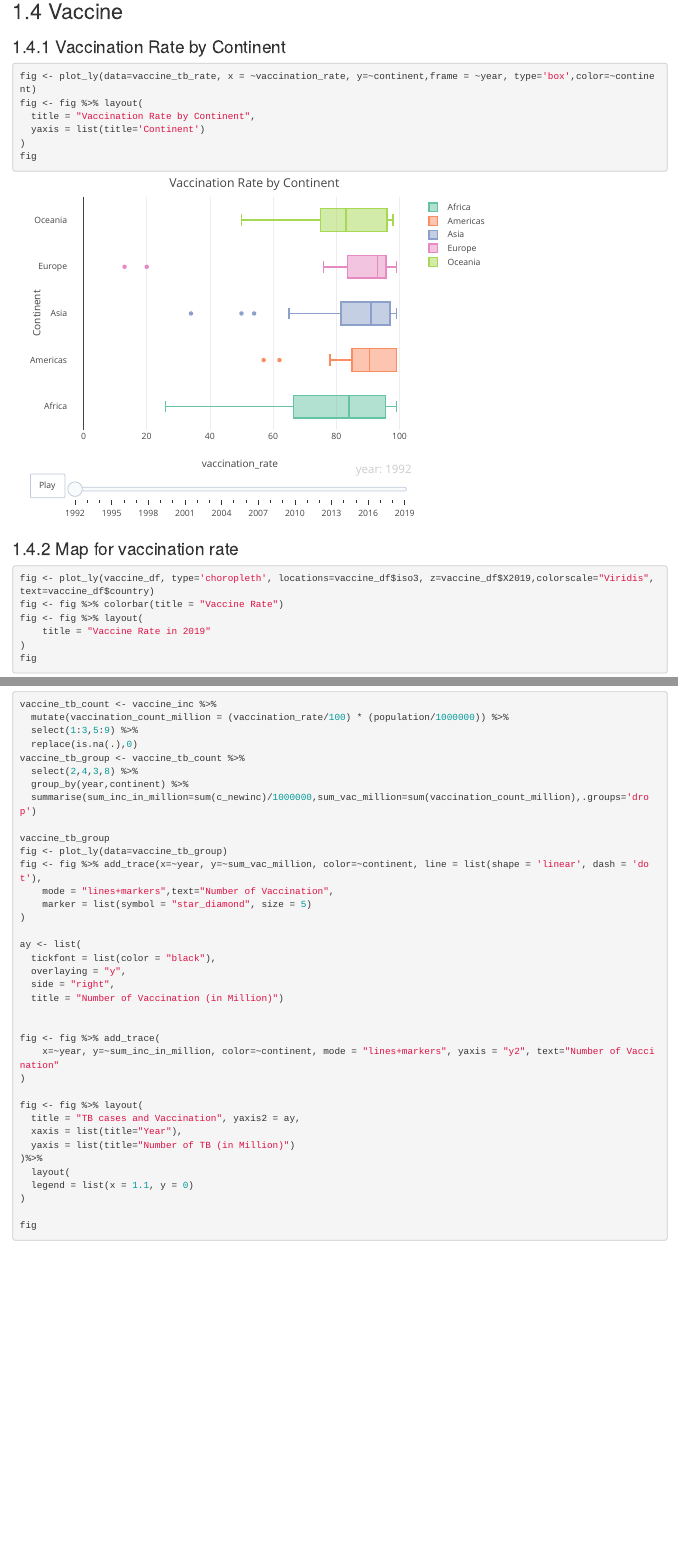
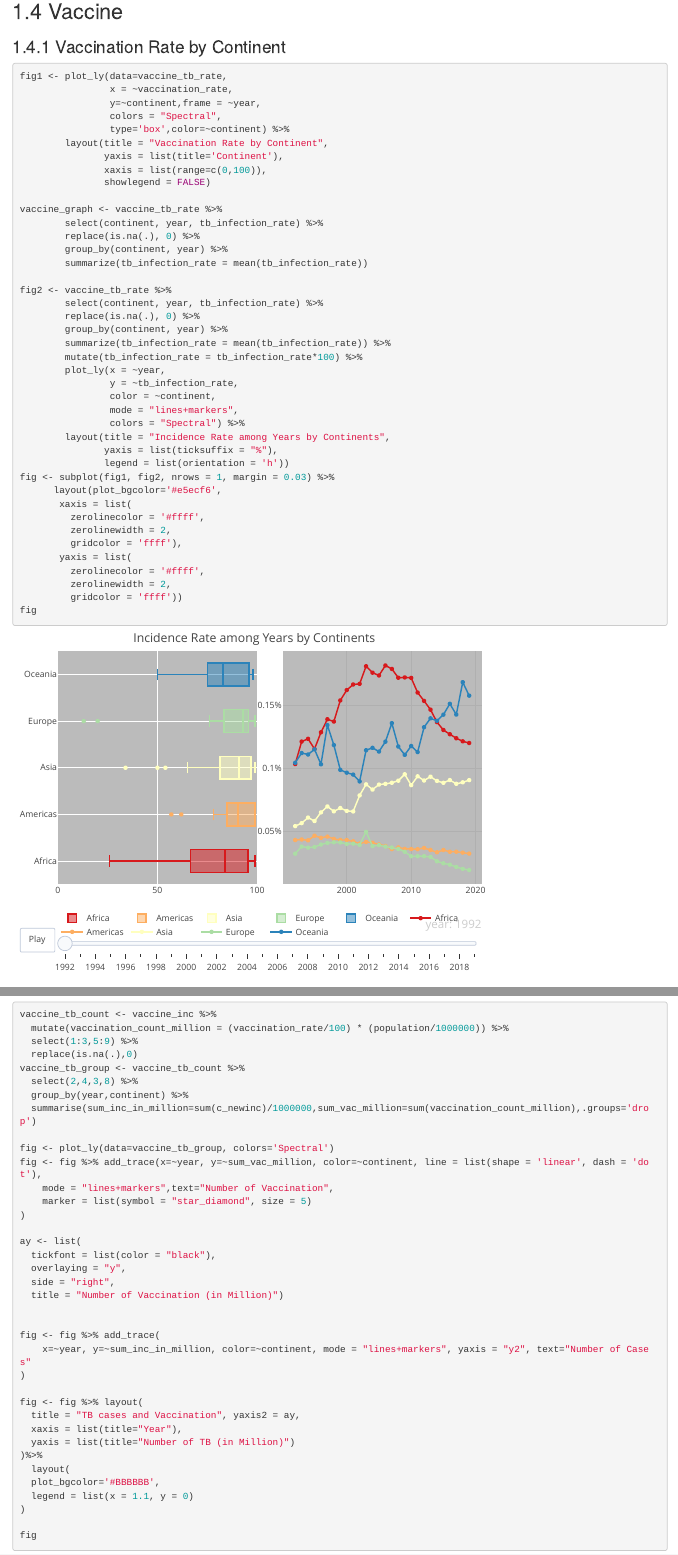
Before and after one commit to yichuang25/EDAV-Final-Project-9, an R Markdown document (results.Rmd): the page in a window 1100 px wide, from 6340 px down, and a second part further down, joined at a grey line. Rendered offline with R 4.5, knitr and Pandoc, with nearby package versions; drawn as R Markdown's standard HTML page in place of the format the file asks for; some code elsewhere in the file could not run offline.

Commit message:
update 10 graph

````diff
--- a/results.Rmd
+++ b/results.Rmd
@@ -294,2 +294,0 @@ fig <- fig %>% layout(
-  title = "Vaccination Rate by Continent",
-  yaxis = list(title='Continent')
@@ -296,0 +296 @@ fig <- fig %>% layout(
+                x = ~vaccination_rate,
@@ -297,11 +300,83 @@ fig <- fig %>% layout(
+        layout(title = "Vaccination Rate by Continent",
+               yaxis = list(title='Continent'),
+               xaxis = list(range=c(0,100)),
+               showlegend = FALSE)
+
+vaccine_graph <- vaccine_tb_rate %>%
+        select(continent, year, tb_infection_rate) %>%
+        replace(is.na(.), 0) %>%
+        group_by(continent, year) %>%
+        summarize(tb_infection_rate = mean(tb_infection_rate))
+
+fig2 <- vaccine_tb_rate %>%
+        select(continent, year, tb_infection_rate) %>%
+        replace(is.na(.), 0) %>%
+        group_by(continent, year) %>%
+        summarize(tb_infection_rate = mean(tb_infection_rate)) %>%
+        mutate(tb_infection_rate = tb_infection_rate*100) %>%
+        plot_ly(x = ~year,
+                y = ~tb_infection_rate,
+                color = ~continent,
+                mode = "lines+markers",
+                colors = "Spectral") %>%
+        layout(title = "Incidence Rate among Years by Continents",
+               yaxis = list(ticksuffix = "%"),
+               legend = list(orientation = 'h'))
+fig <- subplot(fig1, fig2, nrows = 1, margin = 0.03) %>%
+      layout(plot_bgcolor='#e5ecf6',
+       xaxis = list(
+         zerolinecolor = '#ffff',
+         zerolinewidth = 2,
+         gridcolor = 'ffff'),
+       yaxis = list(
+         zerolinecolor = '#ffff',
+         zerolinewidth = 2,
+         gridcolor = 'ffff'))
 fig
 ```
-```{r}
-fig <- plot_ly(data=vaccine_tb_rate, x = ~vaccination_rate, y=~continent,frame = ~year, type='box',color=~continent)
-fig <- fig %>% layout(
-  title = "Vaccination Rate by Continent",
-  yaxis = list(title='Continent')
-)
+```{r warning=FALSE}
+fig1 <- plot_ly(data=vaccine_tb_rate,
+                x = ~vaccination_rate,
+                y=~continent,frame = ~year,
+                colors = "Spectral",
+                type='box',color=~continent) %>%
+        layout(plot_bgcolor='#BBBBBB',
+               title = "Vaccination Rate by Continent",
+               yaxis = list(title='Continent'),
+               xaxis = list(range=c(0,100)),
+               showlegend = FALSE)
+
+vaccine_graph <- vaccine_tb_rate %>%
+        select(continent, year, tb_infection_rate) %>%
+        replace(is.na(.), 0) %>%
+        group_by(continent, year) %>%
+        summarize(tb_infection_rate = mean(tb_infection_rate))
+
+fig2 <- vaccine_tb_rate %>%
+        select(continent, year, tb_infection_rate) %>%
+        replace(is.na(.), 0) %>%
+        group_by(continent, year) %>%
+        summarize(tb_infection_rate = mean(tb_infection_rate)) %>%
+        mutate(tb_infection_rate = tb_infection_rate*100) %>%
+        plot_ly(x = ~year,
+                y = ~tb_infection_rate,
+                color = ~continent,
+                mode = "lines+markers",
+                colors = "Spectral") %>%
+        layout(plot_bgcolor='#BBBBBB',
+               title = "Incidence Rate among Years by Continents",
+               yaxis = list(ticksuffix = "%"),
+               legend = list(orientation = 'h'))
+fig <- subplot(fig1, fig2, nrows = 1, margin = 0.03) %>%
+      layout(plot_bgcolor='#BBBBBB',
+       xaxis = list(
+         zerolinecolor = '#ffff',
+         zerolinewidth = 2,
+         gridcolor = 'ffff'),
+       yaxis = list(
+         zerolinecolor = '#ffff',
+         zerolinewidth = 2,
+         gridcolor = 'ffff'))
 fig
 ```
 ### Map for vaccination rate
@@ -332,31 +407,4 @@ vaccine_tb_group <- vaccine_tb_count %>%
   group_by(year,continent) %>%
   summarise(sum_inc_in_million=sum(c_newinc)/1000000,sum_vac_million=sum(vaccination_count_million),.groups='drop')
 
-vaccine_tb_group
-fig <- plot_ly(data=vaccine_tb_group)
-fig <- fig %>% add_trace(x=~year, y=~sum_vac_million, color=~continent, line = list(shape = 'linear', dash = 'dot'),
-    mode = "lines+markers",text="Number of Vaccination",
-    marker = list(symbol = "star_diamond", size = 5)
-)
-
-ay <- list(
-  tickfont = list(color = "black"),
-  overlaying = "y",
-  side = "right",
-  title = "Number of Vaccination (in Million)")
-
-
-fig <- fig %>% add_trace(
-    x=~year, y=~sum_inc_in_million, color=~continent, mode = "lines+markers", yaxis = "y2", text="Number of Vaccination"
-)
-
-fig <- fig %>% layout(
-  title = "TB cases and Vaccination", yaxis2 = ay,
-  xaxis = list(title="Year"),
-  yaxis = list(title="Number of TB (in Million)")
-)%>%
-  layout(
-  legend = list(x = 1.1, y = 0)
-)
-
-fig
+fig <- plot_ly(data=vaccine_tb_group, colors='Spectral')
@@ -395,3 +430,10 @@ fig <- fig %>% layout(
   yaxis = list(title="Number of TB (in Million)")
 )%>%
   layout(
+  plot_bgcolor='#BBBBBB',
+  legend = list(x = 1.1, y = 0)
+)
+
+fig
+```
+```{r}
````
Also changed, not shown: docs/search_index.json, results.Rmd (61 more changed lines), 38 other files.
